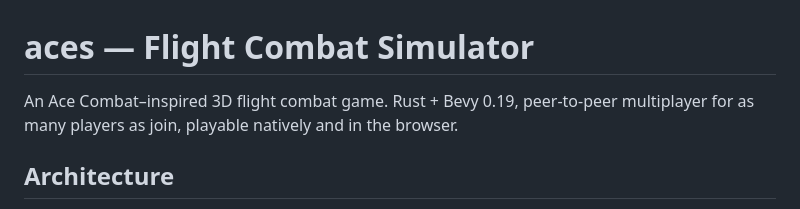
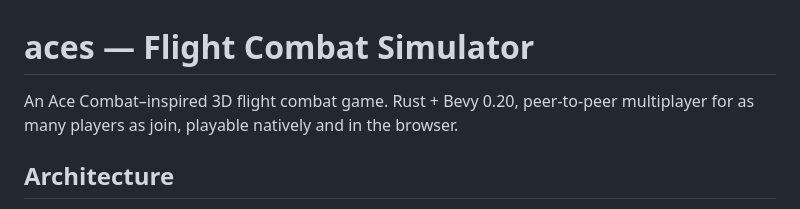
Before and after one commit to barafael/aces, a Markdown page: PLAN.md, the part around the change. Drawn GitHub-style.

Commit message:
PLAN: we are on bevy 0.20

```diff
--- a/PLAN.md
+++ b/PLAN.md
@@ -1,6 +1,6 @@
 # aces — Flight Combat Simulator
 
-An Ace Combat–inspired 3D flight combat game. Rust + Bevy 0.19, peer-to-peer
+An Ace Combat–inspired 3D flight combat game. Rust + Bevy 0.20, peer-to-peer
 multiplayer for as many players as join, playable natively and in the browser.
 
 ## Architecture
```
